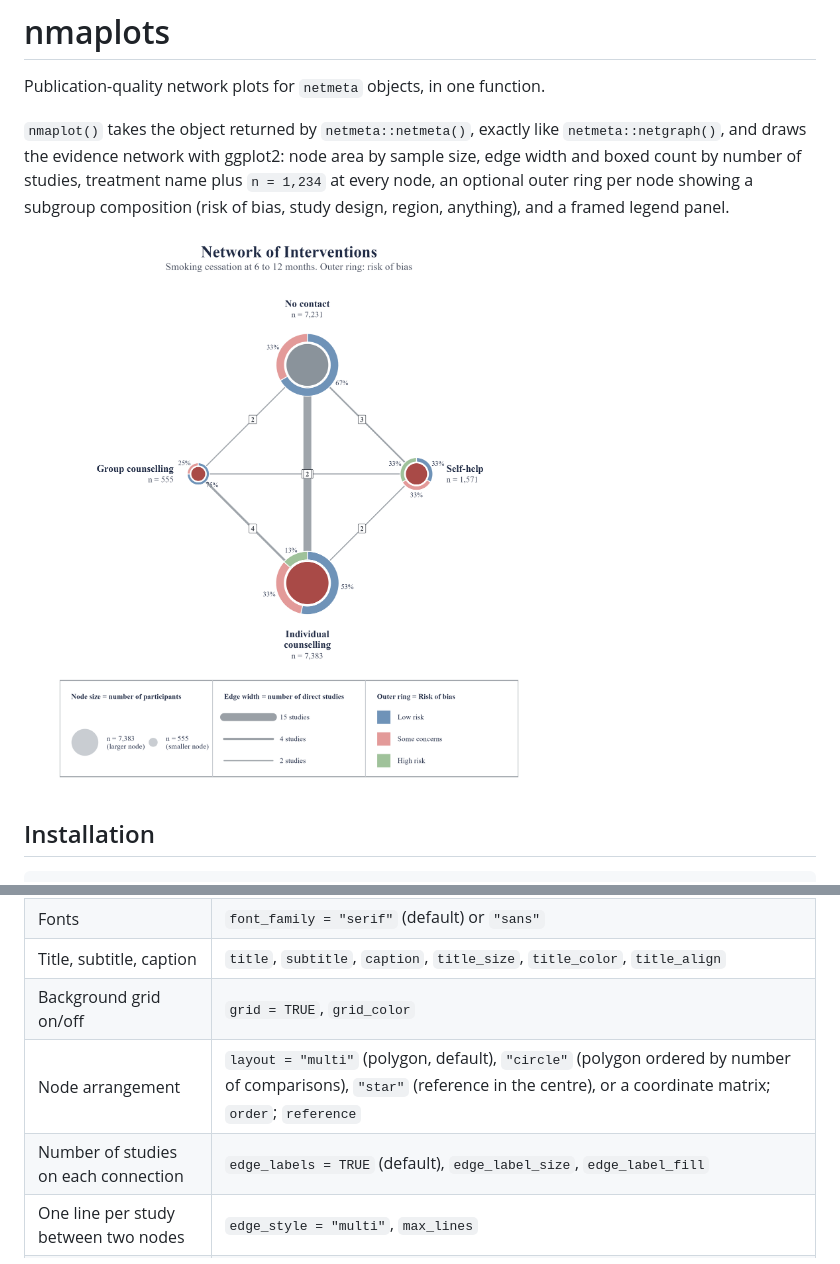
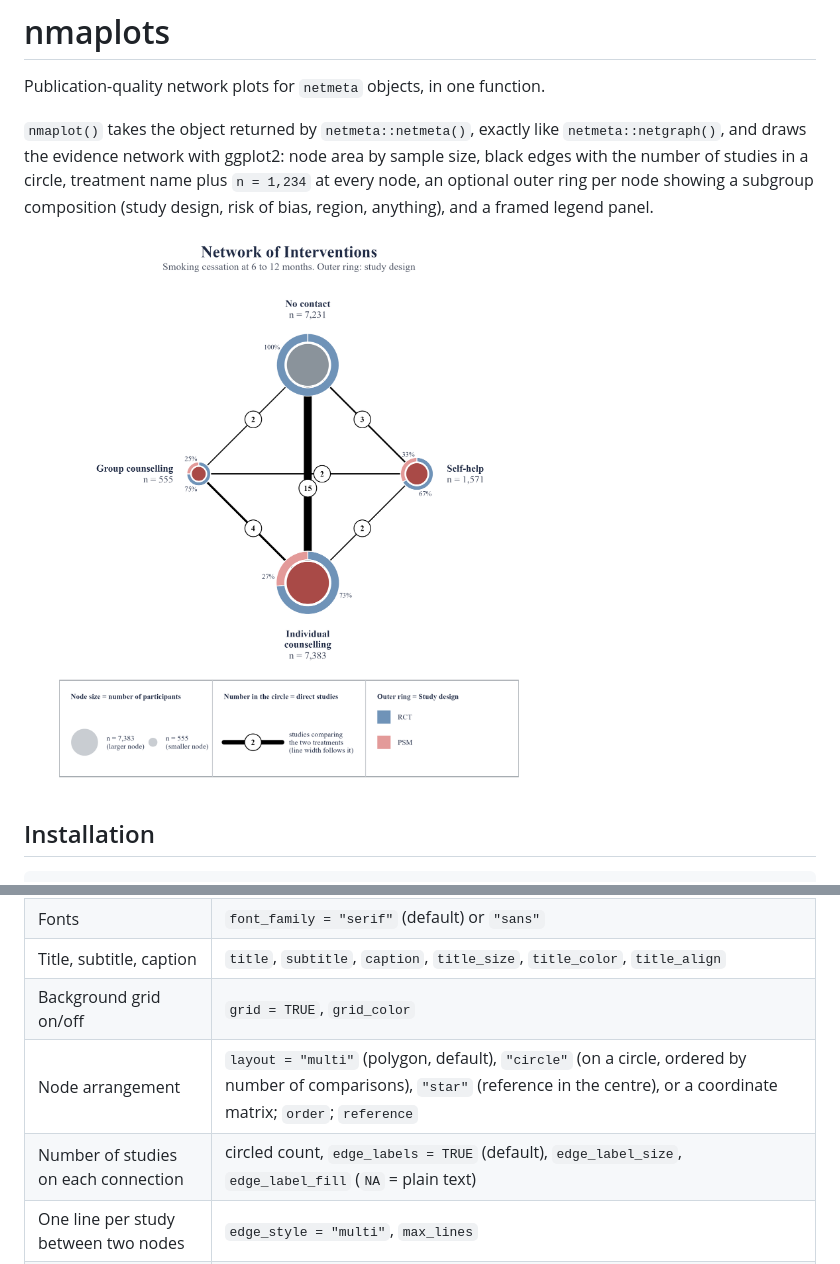
Before and after one commit to vanioljantunes/nmaplots, a Markdown page: README.md, 2 parts joined by grey strips. Drawn GitHub-style; pictures changed too: man/figures/ring.png.

```diff
--- a/README.md
+++ b/README.md
@@ -4,9 +4,9 @@ Publication-quality network plots for `netmeta` objects, in one function.
 
 `nmaplot()` takes the object returned by `netmeta::netmeta()`, exactly like
 `netmeta::netgraph()`, and draws the evidence network with ggplot2: node
-area by sample size, edge width and boxed count by number of studies,
+area by sample size, black edges with the number of studies in a circle,
 treatment name plus `n = 1,234` at every node, an optional outer ring per
-node showing a subgroup composition (risk of bias, study design, region,
+node showing a subgroup composition (study design, risk of bias, region,
 anything), and a framed legend panel.
 
 ![ring network plot](man/figures/ring.png)
@@ -60,8 +60,8 @@ nmaplot(net1, ring = rob, ring_name = "Risk of bias",
 | Fonts | `font_family = "serif"` (default) or `"sans"` |
 | Title, subtitle, caption | `title`, `subtitle`, `caption`, `title_size`, `title_color`, `title_align` |
 | Background grid on/off | `grid = TRUE`, `grid_color` |
-| Node arrangement | `layout = "multi"` (polygon, default), `"circle"` (polygon ordered by number of comparisons), `"star"` (reference in the centre), or a coordinate matrix; `order`; `reference` |
-| Number of studies on each connection | `edge_labels = TRUE` (default), `edge_label_size`, `edge_label_fill` |
+| Node arrangement | `layout = "multi"` (polygon, default), `"circle"` (on a circle, ordered by number of comparisons), `"star"` (reference in the centre), or a coordinate matrix; `order`; `reference` |
+| Number of studies on each connection | circled count, `edge_labels = TRUE` (default), `edge_label_size`, `edge_label_fill` (`NA` = plain text) |
 | One line per study between two nodes | `edge_style = "multi"`, `max_lines` |
 | Hide weakly connected comparisons | `min_studies` |
 | Sample size of each group in the label | `show_n = TRUE` (default); falls back to number of studies `(k = ...)` when the object has no sample sizes |
```
Also changed, not shown: other parts of README.md (+9 -9 lines), man/figures/default.png, 12 other files.
